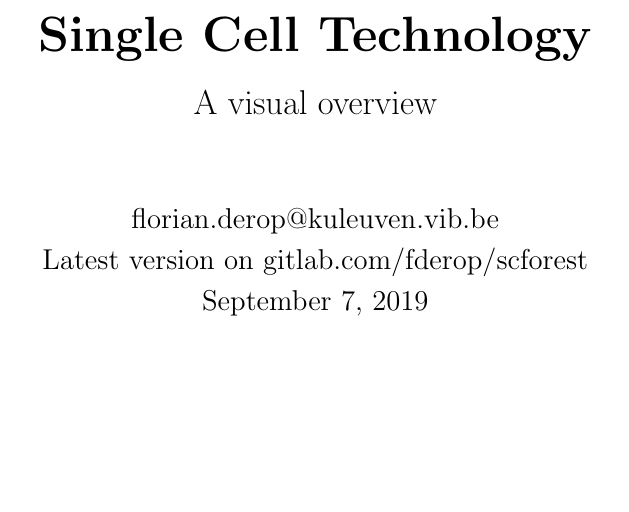
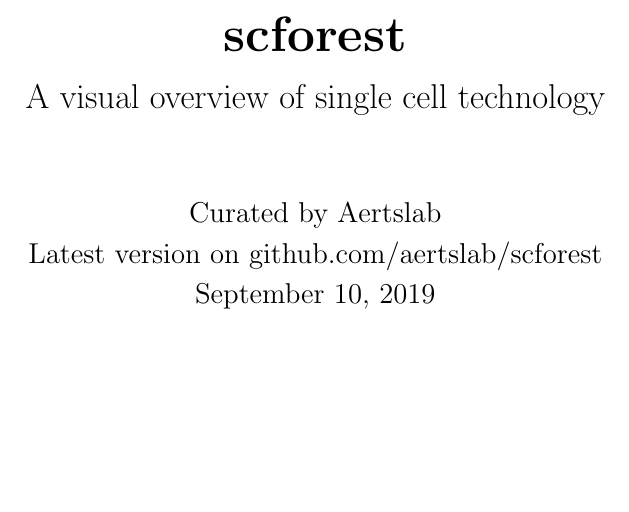
Before and after one commit to aertslab/scforest, a LaTeX document (scforest.tex): part of page 1 of 10, cut at the place of the change. The pictures show the PDF file scforest.pdf that the author committed with the source.

Commit message:
updated frontpage to Aertslab

```diff
--- a/scforest.tex
+++ b/scforest.tex
@@ -31,16 +31,16 @@
 \begin{center}
 	\vspace*{1cm}
 
-	{\huge\textbf{Single Cell Technology}}
+	{\huge\textbf{scforest}}
 
 	\vspace{0.5cm}
-	{\Large A visual overview}
+	{\Large A visual overview of single cell technology}
 
 	\vspace{1.5cm}
 
-	{\large florian.derop@kuleuven.vib.be}\\
+	{\large Curated by Aertslab}\\
 	\medskip
-	{\large Latest version on \href{https://gitlab.com/fderop/scforest}{gitlab.com/fderop/scforest}}\\
+	{\large Latest version on \href{https://github.com/aertslab/scforest}{github.com/aertslab/scforest}}\\
 	\medskip
 	{\large \today}
 	\vfill
```
Also changed, not shown: scforest.pdf, scforest.tex (2 more changed lines).
